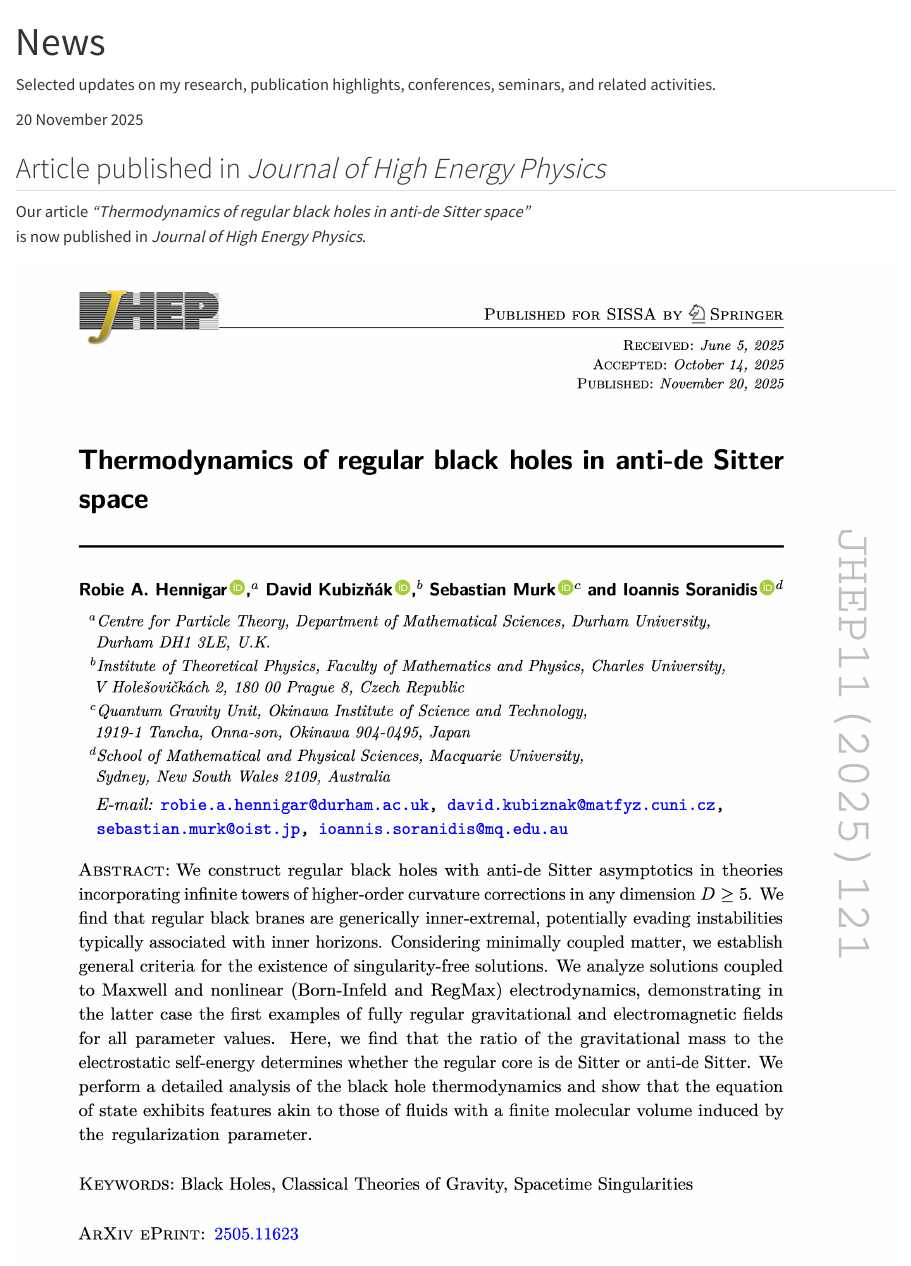
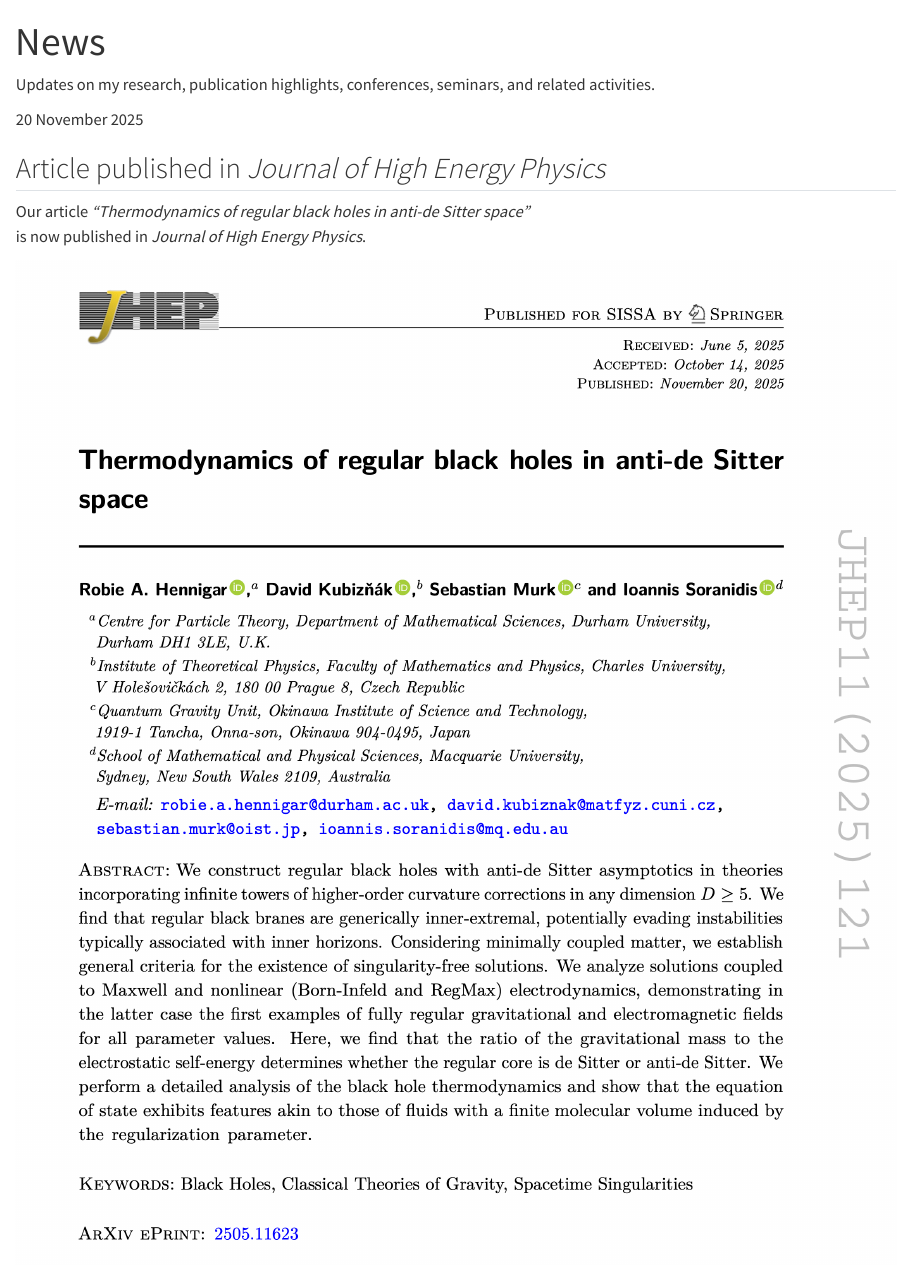
Before and after one commit to sebastianmurk/sebastianmurk.github.io, a Quarto document (news/index.qmd): the page in a window 1100 px wide, from its top. Rendered offline with R 4.5, knitr and Pandoc in place of Quarto, with nearby package versions.

Commit message:
Update site

```diff
--- a/news/index.qmd
+++ b/news/index.qmd
@@ -2,7 +2,9 @@
 title: "News"
 ---
 
-Selected updates on my research, publication highlights, conferences, seminars, and related activities.
+<p class="page-subtitle">
+Updates on my research, publication highlights, conferences, seminars, and related activities.
+</p>
 
 <div class="news-list">
 
```
Also changed, not shown: about.qmd (+1 -1 lines), docs/search.json, 3 other files.
